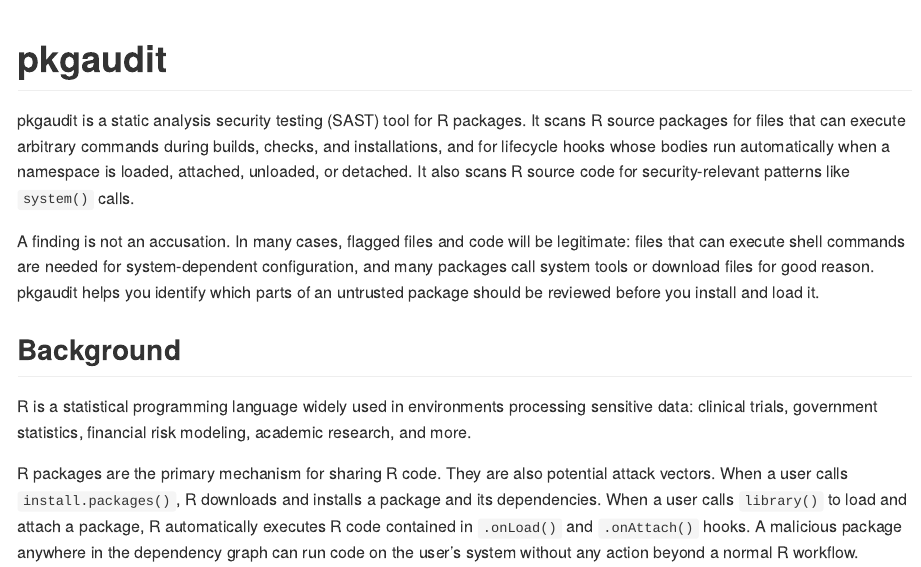
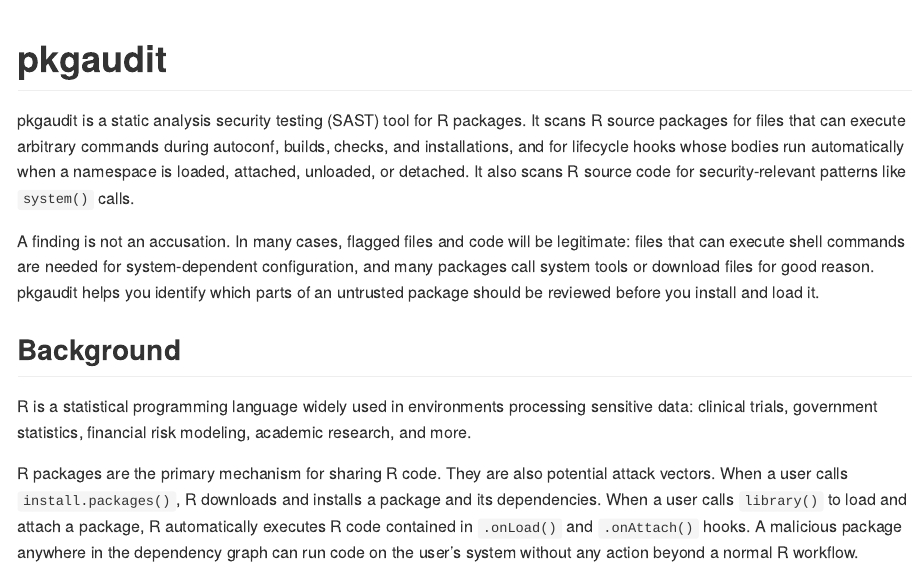
Before and after one commit to tylerjssmith/pkgaudit, an R Markdown document (README.Rmd): the page in a window 1100 px wide, from its top. Rendered offline with R 4.5, knitr and Pandoc, with nearby package versions; some code elsewhere in the file could not run offline; badge pictures from the web are left out.

```diff
--- a/README.Rmd
+++ b/README.Rmd
@@ -1,5 +1,8 @@
 ---
-output: github_document
+output:
+  github_document:
+    # README.md is the deliverable; the preview would only litter the repo root.
+    html_preview: false
 ---
 
 <!-- README.md is generated from README.Rmd. Please edit that file -->
@@ -29,7 +32,8 @@
 
 pkgaudit is a static analysis security testing (SAST) tool for R packages. It
 scans R source packages for files that can execute arbitrary commands during
-builds, checks, and installations, and for lifecycle hooks whose bodies run
+autoconf, builds, checks, and installations, and for lifecycle hooks whose
+bodies run
 automatically when a namespace is loaded, attached, unloaded, or detached. It
 also scans R source code for security-relevant patterns like `system()` calls.
 
```
Also changed, not shown: README.html (deleted), docs/404.md (added), docs/CONTRIBUTING.md (added), docs/LICENSE.md (added), docs/SECURITY.md (added), docs/articles/how-it-works.md (added), docs/articles/index.md (added), docs/articles/pkgaudit.md (added), docs/articles/r-package-security.md (added), docs/articles/rules.md (added), docs/authors.md (added), docs/deps/data-deps.txt (added), docs/index.md (added), docs/llms.txt (added), 21 more files, 64 other files.
